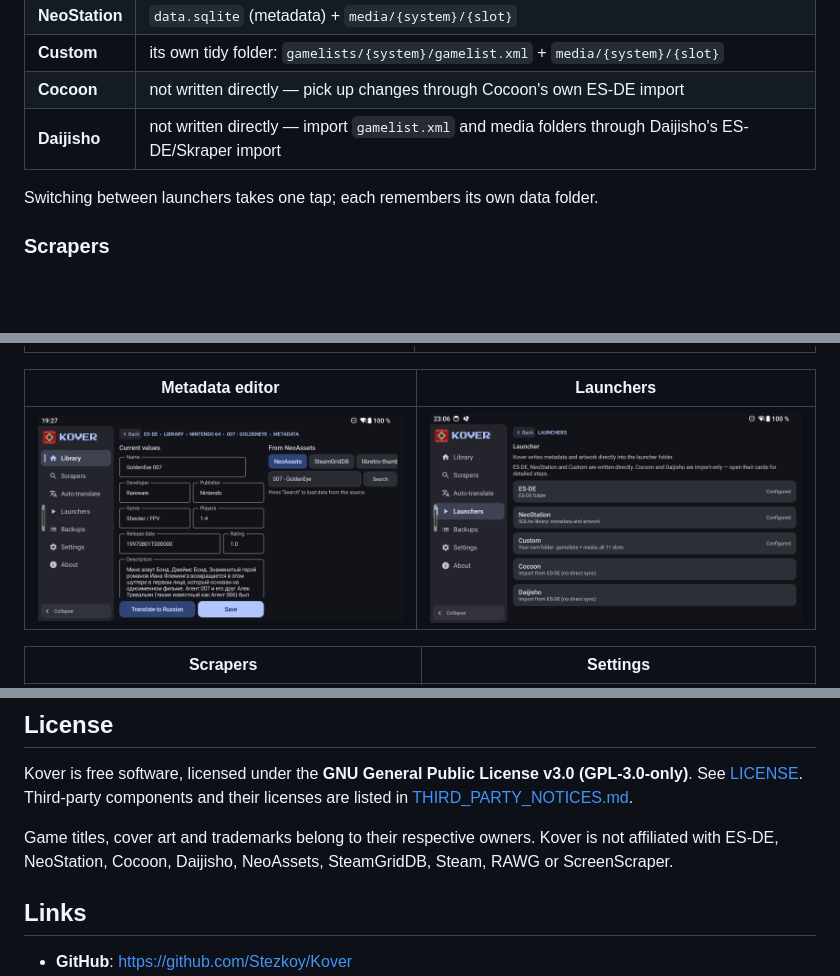
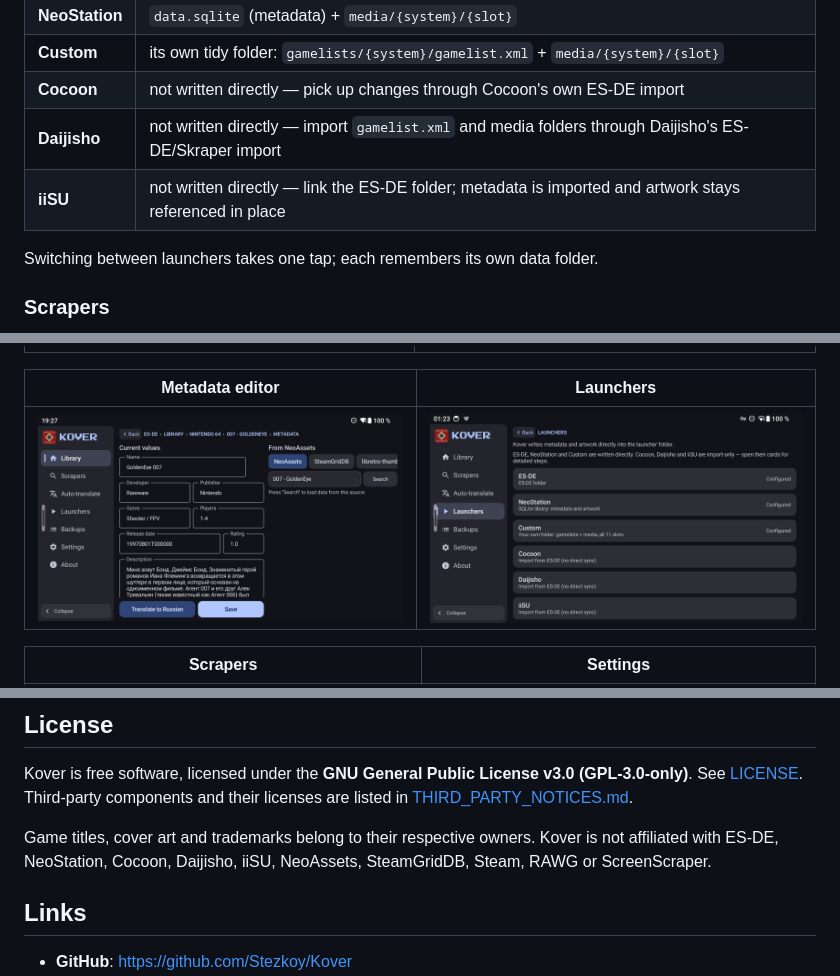
Before and after one commit to Stezkoy/Kover, a Markdown page: README.md, 3 parts joined by grey strips. Rendered like a GitHub page; pictures changed too: docs/screenshots/en/06-launchers.png; blank space fills up the shorter version.

Commit message:
Add iiSU import guide to launchers

```diff
--- a/README.md
+++ b/README.md
@@ -41,6 +41,7 @@ what you already had and take hours. Kover works the other way around:
 | **Custom** | its own tidy folder: `gamelists/{system}/gamelist.xml` + `media/{system}/{slot}` |
 | **Cocoon** | not written directly — pick up changes through Cocoon's own ES-DE import |
 | **Daijisho** | not written directly — import `gamelist.xml` and media folders through Daijisho's ES-DE/Skraper import |
+| **iiSU** | not written directly — link the ES-DE folder; metadata is imported and artwork stays referenced in place |
 
 Switching between launchers takes one tap; each remembers its own data folder.
 
@@ -155,7 +156,7 @@ See [LICENSE](LICENSE). Third-party components and their licenses are listed in
 [THIRD_PARTY_NOTICES.md](THIRD_PARTY_NOTICES.md).
 
 Game titles, cover art and trademarks belong to their respective owners. Kover is not affiliated
-with ES-DE, NeoStation, Cocoon, Daijisho, NeoAssets, SteamGridDB, Steam, RAWG or ScreenScraper.
+with ES-DE, NeoStation, Cocoon, Daijisho, iiSU, NeoAssets, SteamGridDB, Steam, RAWG or ScreenScraper.
 
 ## Links
 
```
Also changed, not shown: README.ru.md (+2 -1 lines), docs/screenshots/ru/06-launchers.png, 6 other files.
